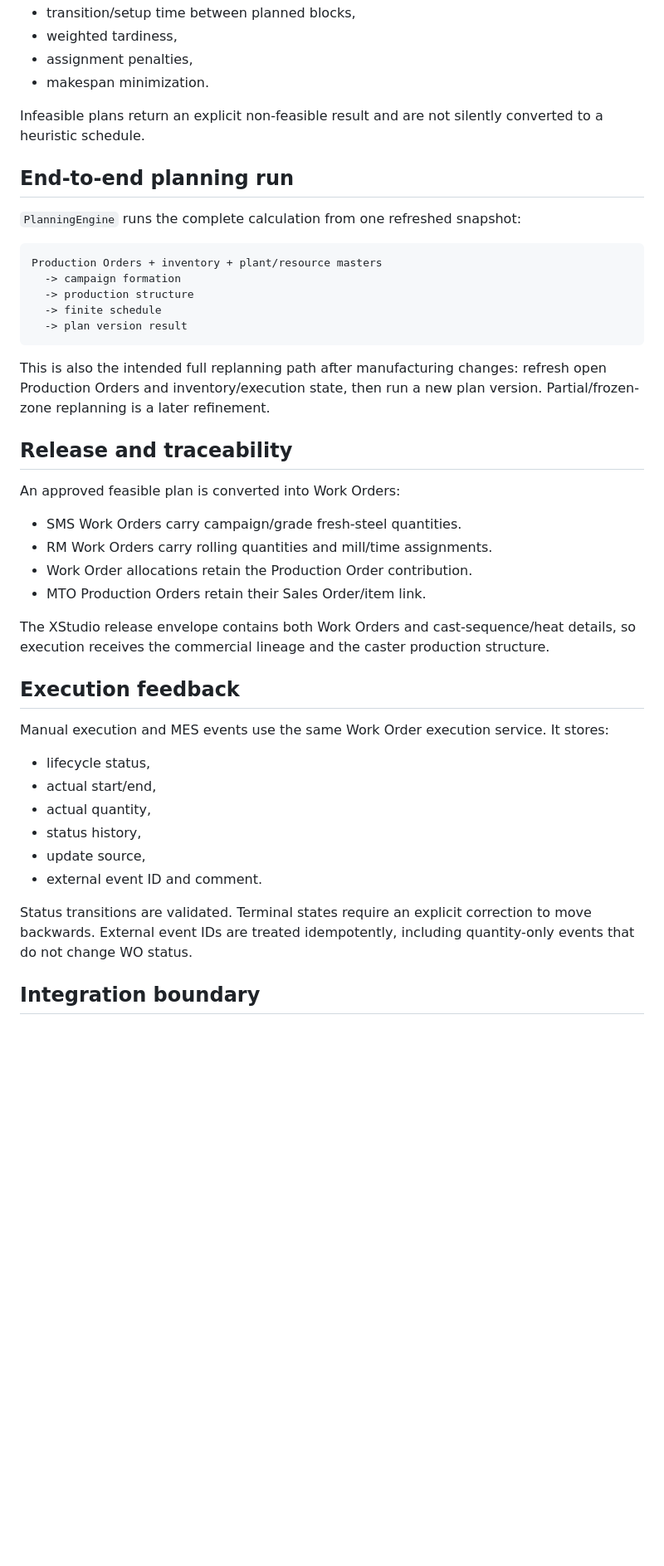
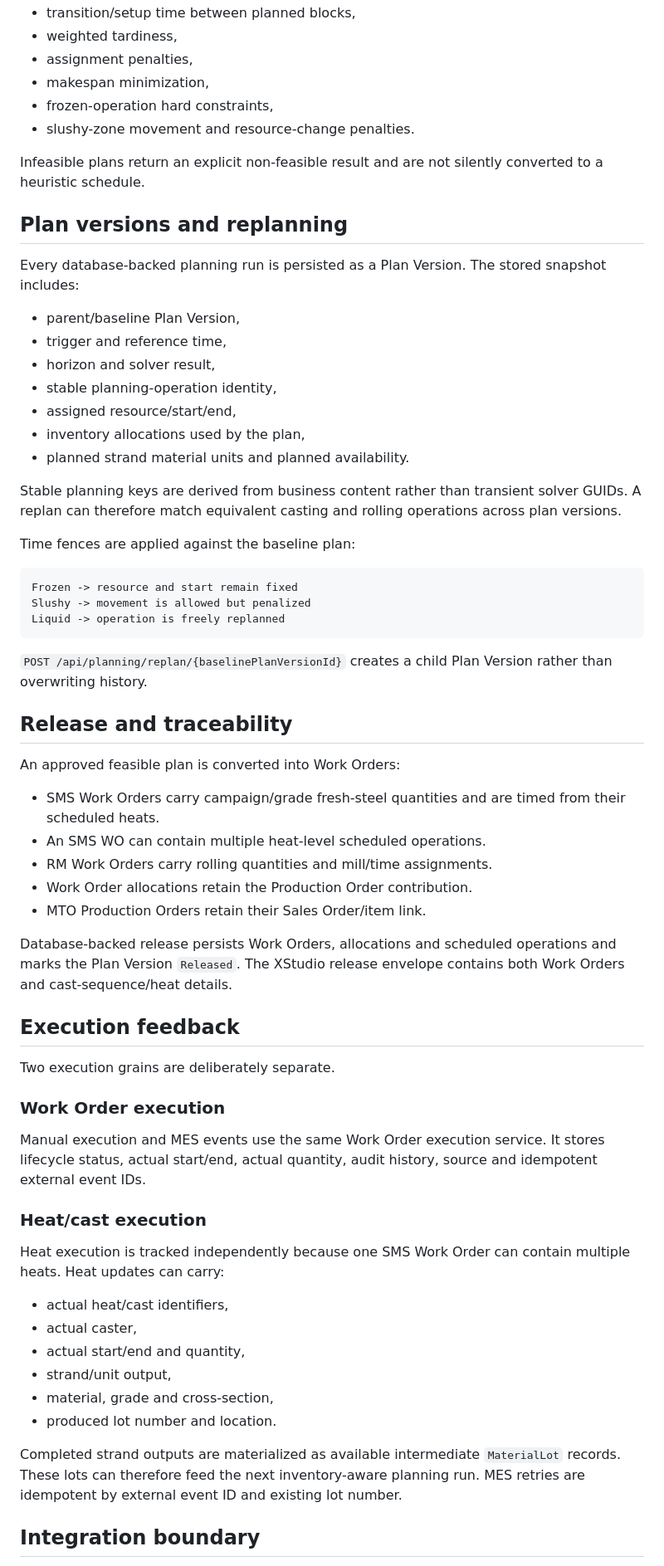
Before and after one commit to bhadkamkar9snehil/APS, a Markdown page: docs/dotnet-planning-core.md, the part around one of its changes. Shown at 83% size. GitHub-like rendering; blank space fills up the shorter version.

Commit message:
Document plan version replanning and heat material actuals

````diff
--- a/docs/dotnet-planning-core.md
+++ b/docs/dotnet-planning-core.md
@@ -86,47 +87,68 @@ Fresh rolling blocks inherit caster-to-mill transfer dependencies. Existing-inte
 - transition/setup time between planned blocks,
 - weighted tardiness,
 - assignment penalties,
-- makespan minimization.
+- makespan minimization,
+- frozen-operation hard constraints,
+- slushy-zone movement and resource-change penalties.
 
 Infeasible plans return an explicit non-feasible result and are not silently converted to a heuristic schedule.
 
-## End-to-end planning run
+## Plan versions and replanning
 
-`PlanningEngine` runs the complete calculation from one refreshed snapshot:
+Every database-backed planning run is persisted as a Plan Version. The stored snapshot includes:
+
+- parent/baseline Plan Version,
+- trigger and reference time,
+- horizon and solver result,
+- stable planning-operation identity,
+- assigned resource/start/end,
+- inventory allocations used by the plan,
+- planned strand material units and planned availability.
+
+Stable planning keys are derived from business content rather than transient solver GUIDs. A replan can therefore match equivalent casting and rolling operations across plan versions.
+
+Time fences are applied against the baseline plan:
 
 ```text
-Production Orders + inventory + plant/resource masters
-  -> campaign formation
-  -> production structure
-  -> finite schedule
-  -> plan version result
+Frozen -> resource and start remain fixed
+Slushy -> movement is allowed but penalized
+Liquid -> operation is freely replanned
 ```
 
-This is also the intended full replanning path after manufacturing changes: refresh open Production Orders and inventory/execution state, then run a new plan version. Partial/frozen-zone replanning is a later refinement.
+`POST /api/planning/replan/{baselinePlanVersionId}` creates a child Plan Version rather than overwriting history.
 
 ## Release and traceability
 
 An approved feasible plan is converted into Work Orders:
 
-- SMS Work Orders carry campaign/grade fresh-steel quantities.
+- SMS Work Orders carry campaign/grade fresh-steel quantities and are timed from their scheduled heats.
+- An SMS WO can contain multiple heat-level scheduled operations.
 - RM Work Orders carry rolling quantities and mill/time assignments.
 - Work Order allocations retain the Production Order contribution.
 - MTO Production Orders retain their Sales Order/item link.
 
-The XStudio release envelope contains both Work Orders and cast-sequence/heat details, so execution receives the commercial lineage and the caster production structure.
+Database-backed release persists Work Orders, allocations and scheduled operations and marks the Plan Version `Released`. The XStudio release envelope contains both Work Orders and cast-sequence/heat details.
 
 ## Execution feedback
 
-Manual execution and MES events use the same Work Order execution service. It stores:
+Two execution grains are deliberately separate.
 
-- lifecycle status,
-- actual start/end,
-- actual quantity,
-- status history,
-- update source,
-- external event ID and comment.
+### Work Order execution
 
-Status transitions are validated. Terminal states require an explicit correction to move backwards. External event IDs are treated idempotently, including quantity-only events that do not change WO status.
+Manual execution and MES events use the same Work Order execution service. It stores lifecycle status, actual start/end, actual quantity, audit history, source and idempotent external event IDs.
+
+### Heat/cast execution
+
+Heat execution is tracked independently because one SMS Work Order can contain multiple heats. Heat updates can carry:
+
+- actual heat/cast identifiers,
+- actual caster,
+- actual start/end and quantity,
+- strand/unit output,
+- material, grade and cross-section,
+- produced lot number and location.
+
+Completed strand outputs are materialized as available intermediate `MaterialLot` records. These lots can therefore feed the next inventory-aware planning run. MES retries are idempotent by external event ID and existing lot number.
 
 ## Integration boundary
 
````
Also changed, not shown: other parts of docs/dotnet-planning-core.md (+11 -5 lines).
